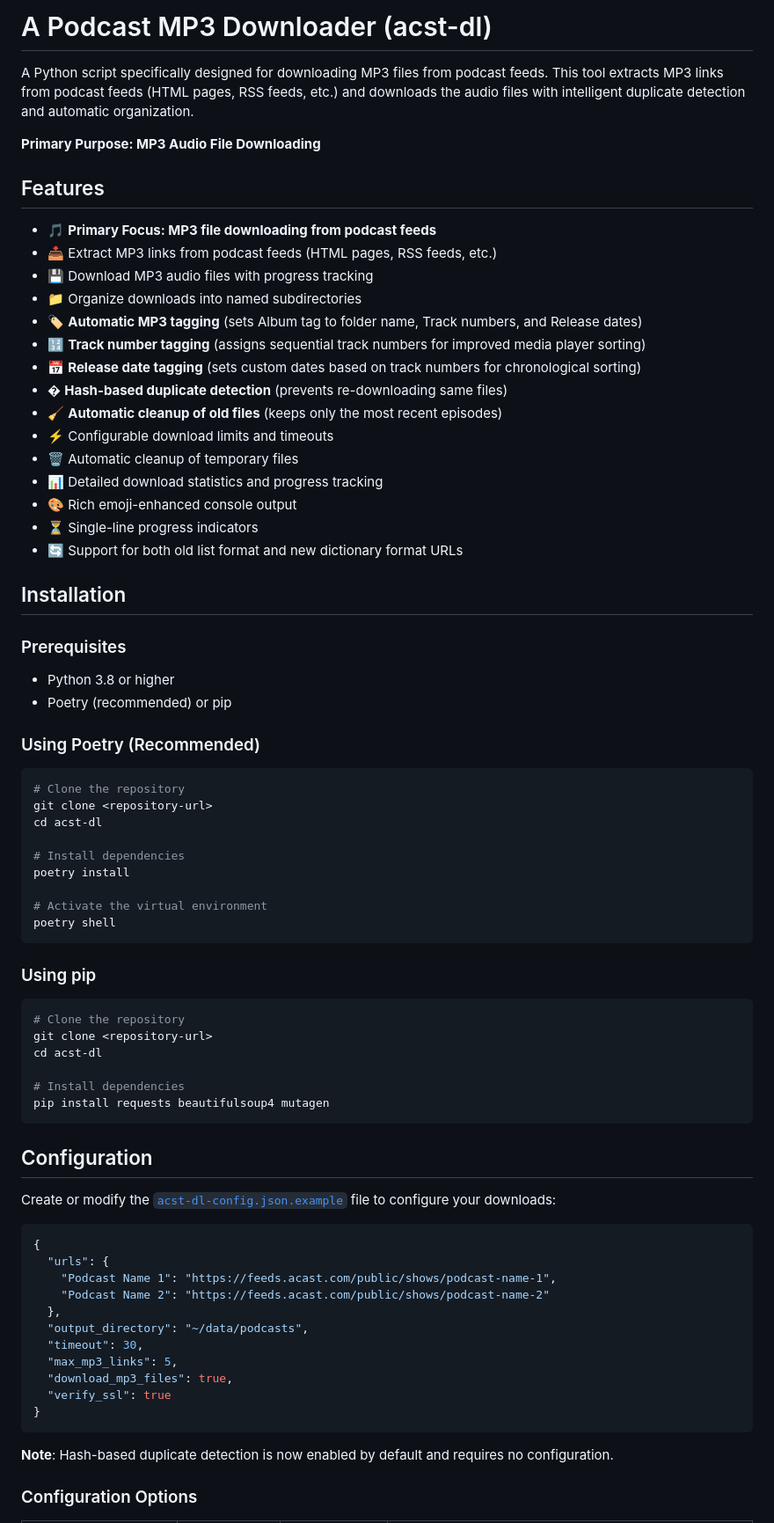
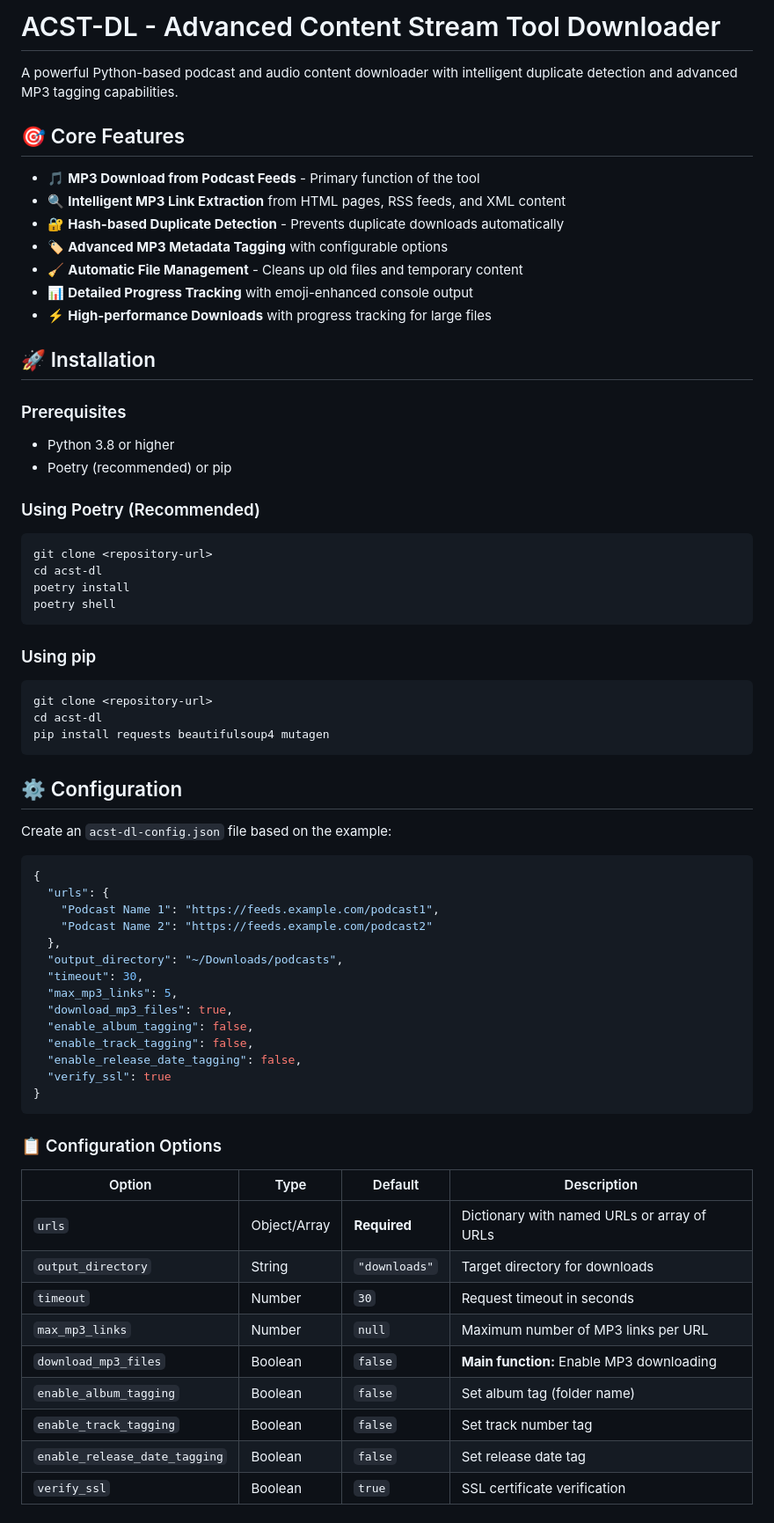
Before and after one commit to tf4482/acst-dl, a Markdown page: README.md, the part around the change printed below. Shown: that part at 88% size. GitHub-like rendering.

````diff
--- a/README.md
+++ b/README.md
@@ -1,28 +1,18 @@
-# A Podcast MP3 Downloader (acst-dl)
+# ACST-DL - Advanced Content Stream Tool Downloader
 
-A Python script specifically designed for downloading MP3 files from podcast feeds. This tool extracts MP3 links from podcast feeds (HTML pages, RSS feeds, etc.) and downloads the audio files with intelligent duplicate detection and automatic organization.
+A powerful Python-based podcast and audio content downloader with intelligent duplicate detection and advanced MP3 tagging capabilities.
 
-**Primary Purpose: MP3 Audio File Downloading**
+## 🎯 Core Features
 
-## Features
+- 🎵 **MP3 Download from Podcast Feeds** - Primary function of the tool
+- 🔍 **Intelligent MP3 Link Extraction** from HTML pages, RSS feeds, and XML content
+- 🔐 **Hash-based Duplicate Detection** - Prevents duplicate downloads automatically
+- 🏷️ **Advanced MP3 Metadata Tagging** with configurable options
+- 🧹 **Automatic File Management** - Cleans up old files and temporary content
+- 📊 **Detailed Progress Tracking** with emoji-enhanced console output
+- ⚡ **High-performance Downloads** with progress tracking for large files
 
-- 🎵 **Primary Focus: MP3 file downloading from podcast feeds**
-- 📥 Extract MP3 links from podcast feeds (HTML pages, RSS feeds, etc.)
-- 💾 Download MP3 audio files with progress tracking
-- 📁 Organize downloads into named subdirectories
-- 🏷️ **Automatic MP3 tagging** (sets Album tag to folder name, Track numbers, and Release dates)
-- 🔢 **Track number tagging** (assigns sequential track numbers for improved media player sorting)
-- 📅 **Release date tagging** (sets custom dates based on track numbers for chronological sorting)
-- � **Hash-based duplicate detection** (prevents re-downloading same files)
-- 🧹 **Automatic cleanup of old files** (keeps only the most recent episodes)
-- ⚡ Configurable download limits and timeouts
-- 🗑️ Automatic cleanup of temporary files
-- 📊 Detailed download statistics and progress tracking
-- 🎨 Rich emoji-enhanced console output
-- ⏳ Single-line progress indicators
-- 🔄 Support for both old list format and new dictionary format URLs
-
-## Installation
+## 🚀 Installation
 
 ### Prerequisites
 
@@ -32,47 +22,52 @@ A Python script specifically designed for downloading MP3 files from podcast fee
 ### Using Poetry (Recommended)
 
 ```bash
-# Clone the repository
 git clone <repository-url>
 cd acst-dl
-
-# Install dependencies
 poetry install
-
-# Activate the virtual environment
 poetry shell
 ```
 
 ### Using pip
 
 ```bash
-# Clone the repository
 git clone <repository-url>
 cd acst-dl
-
-# Install dependencies
 pip install requests beautifulsoup4 mutagen
 ```
 
-## Configuration
+## ⚙️ Configuration
 
-Create or modify the [`acst-dl-config.json.example`](acst-dl-config.json.example) file to configure your downloads:
+Create an `acst-dl-config.json` file based on the example:
 
 ```json
 {
   "urls": {
-    "Podcast Name 1": "https://feeds.acast.com/public/shows/podcast-name-1",
-    "Podcast Name 2": "https://feeds.acast.com/public/shows/podcast-name-2"
+    "Podcast Name 1": "https://feeds.example.com/podcast1",
+    "Podcast Name 2": "https://feeds.example.com/podcast2"
   },
-  "output_directory": "~/data/podcasts",
+  "output_directory": "~/Downloads/podcasts",
   "timeout": 30,
   "max_mp3_links": 5,
   "download_mp3_files": true,
+  "enable_album_tagging": false,
+  "enable_track_tagging": false,
+  "enable_release_date_tagging": false,
   "verify_ssl": true
 }
 ```
 
-**Note**: Hash-based duplicate detection is now enabled by default and requires no configuration.
+### 📋 Configuration Options
 
-### Configuration Options
+| Option | Type | Default | Description |
+|--------|------|---------|-------------|
+| `urls` | Object/Array | **Required** | Dictionary with named URLs or array of URLs |
+| `output_directory` | String | `"downloads"` | Target directory for downloads |
+| `timeout` | Number | `30` | Request timeout in seconds |
+| `max_mp3_links` | Number | `null` | Maximum number of MP3 links per URL |
+| `download_mp3_files` | Boolean | `false` | **Main function:** Enable MP3 downloading |
+| `enable_album_tagging` | Boolean | `false` | Set album tag (folder name) |
+| `enable_track_tagging` | Boolean | `false` | Set track number tag |
+| `enable_release_date_tagging` | Boolean | `false` | Set release date tag |
+| `verify_ssl` | Boolean | `true` | SSL certificate verification |
 
````
Also changed, not shown: other parts of README.md (+187 -197 lines).
